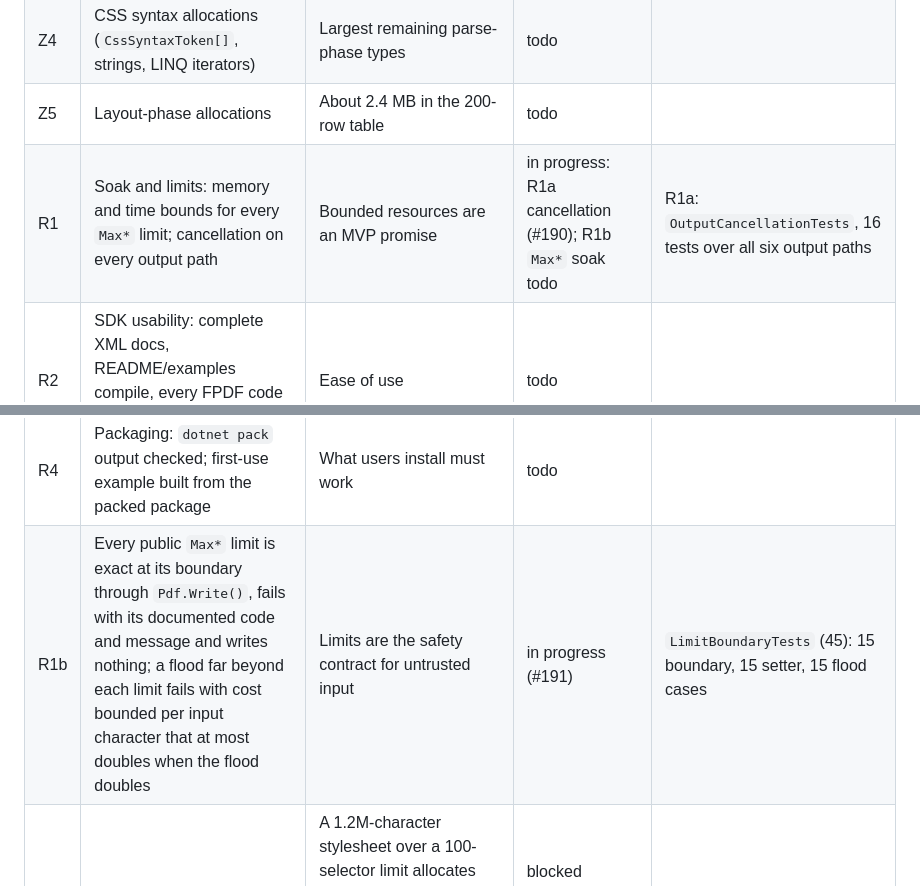
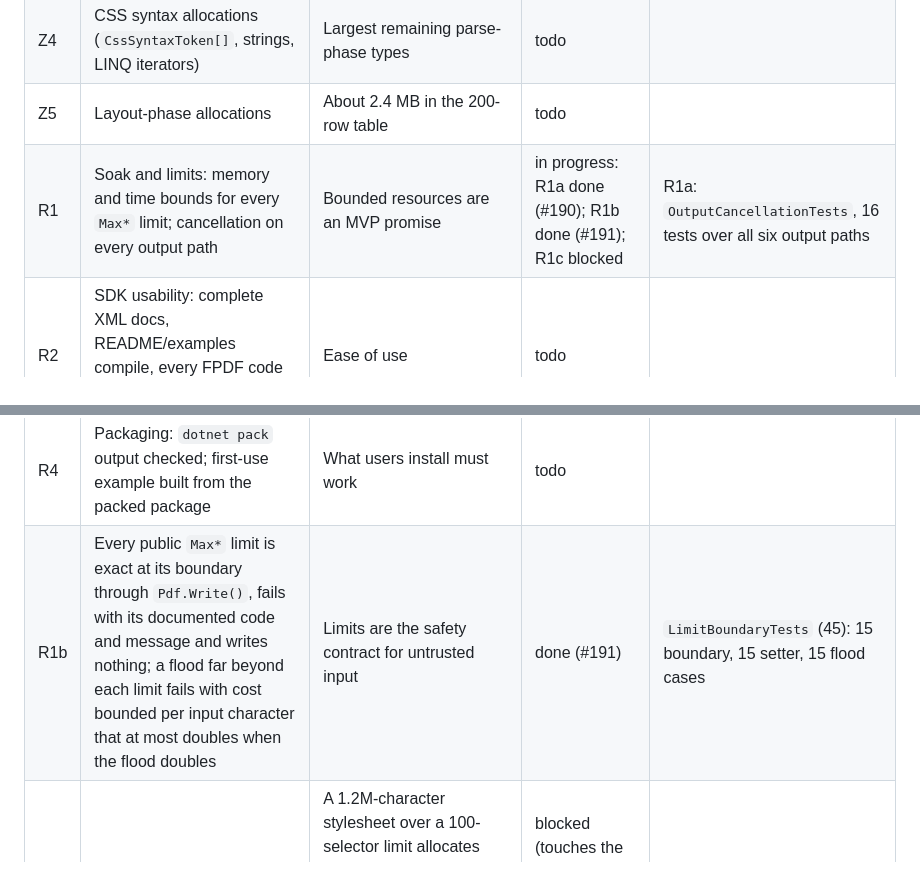
Before and after one commit to KoalaFacts/FactsPDF, a Markdown page: docs/mvp-roadmap.md, 2 parts joined by grey strips. GitHub-like rendering.

Commit message:
Merge main; mark R1b done in the roadmap

```diff
--- a/docs/mvp-roadmap.md
+++ b/docs/mvp-roadmap.md
@@ -22,11 +22,11 @@ budgets in `tests/FactsPDF.Tests/AllocationBudgetTests.cs` only go down.
 | Z3 | `TextStyle`: one private copy per element, as in Z0c | 202 KiB of `TextStyle` in the 200-row table | todo | |
 | Z4 | CSS syntax allocations (`CssSyntaxToken[]`, strings, LINQ iterators) | Largest remaining parse-phase types | todo | |
 | Z5 | Layout-phase allocations | About 2.4 MB in the 200-row table | todo | |
-| R1 | Soak and limits: memory and time bounds for every `Max*` limit; cancellation on every output path | Bounded resources are an MVP promise | in progress: R1a cancellation (#190); R1b `Max*` soak todo | R1a: `OutputCancellationTests`, 16 tests over all six output paths |
+| R1 | Soak and limits: memory and time bounds for every `Max*` limit; cancellation on every output path | Bounded resources are an MVP promise | in progress: R1a done (#190); R1b done (#191); R1c blocked | R1a: `OutputCancellationTests`, 16 tests over all six output paths |
 | R2 | SDK usability: complete XML docs, README/examples compile, every FPDF code has a clear message with location | Ease of use | todo | |
 | R3 | Fixed-seed fuzzing extended to stylesheets and page furniture | Untrusted input must never crash | todo | |
 | R4 | Packaging: `dotnet pack` output checked; first-use example built from the packed package | What users install must work | todo | |
-| R1b | Every public `Max*` limit is exact at its boundary through `Pdf.Write()`, fails with its documented code and message and writes nothing; a flood far beyond each limit fails with cost bounded per input character that at most doubles when the flood doubles | Limits are the safety contract for untrusted input | in progress (#191) | `LimitBoundaryTests` (45): 15 boundary, 15 setter, 15 flood cases |
+| R1b | Every public `Max*` limit is exact at its boundary through `Pdf.Write()`, fails with its documented code and message and writes nothing; a flood far beyond each limit fails with cost bounded per input character that at most doubles when the flood doubles | Limits are the safety contract for untrusted input | done (#191) | `LimitBoundaryTests` (45): 15 boundary, 15 setter, 15 flood cases |
 | R1c | Enforce the CSS selector, declaration, syntax-node and syntax-depth budgets and the HTML depth limit while the input is read, not after a whole phase | A 1.2M-character stylesheet over a 100-selector limit allocates about 240 MiB before failing (rendering it: about 405 MiB); 100,000 nested `div`s over a depth of 16 allocate about 16 MiB. `MaxOutputBytes` is checked while serializing, after layout, and stays bounded by the other limits | blocked (touches the tokenizer, adapter and stylesheet files changed by #186 and #184; owner decision: merge #186 and #184) | R1b flood measurements |
 
 Each PR body carries its dated run log.
```
